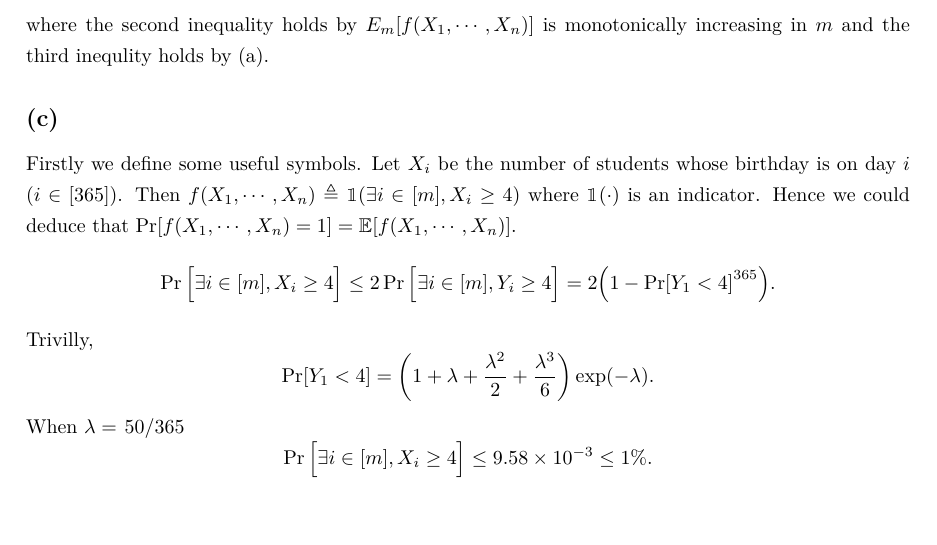
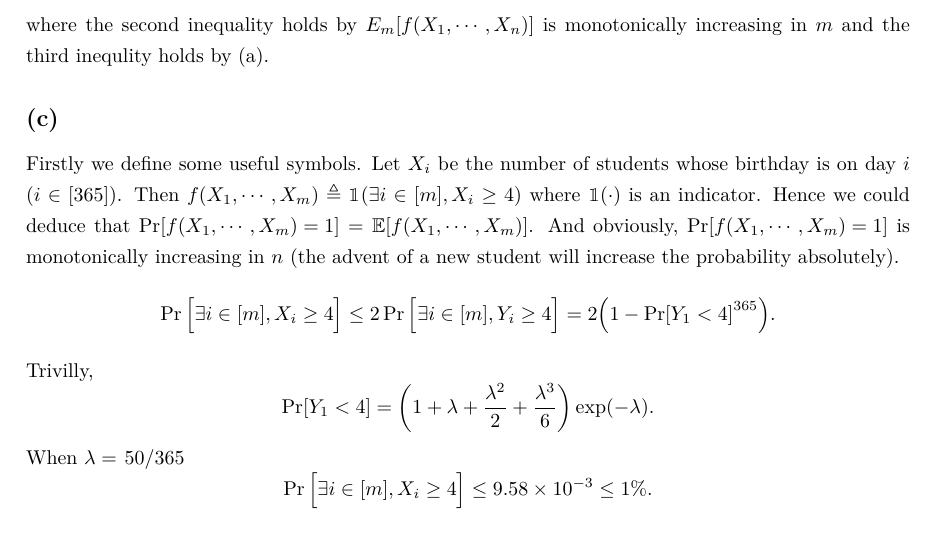
Before and after one commit to anyeZHY/AI2613-Homework, a LaTeX problem sheet (HW5/HW5.tex): part of page 2 of 2, cut so that both start at the same text. Compiled offline with XeLaTeX.

Commit message:
Create HW5

```diff
--- a/HW5/mold.tex
+++ b/HW5/HW5.tex
@@ -78,8 +78,9 @@ where the second inequality holds by $E_m[f(X_1,\cdots,X_n)]$ is monotonically i
 \subsection*{(c)}
 Firstly we define some useful symbols.
 Let $X_i$ be the number of students whose birthday is on day  $i$ ($i\in[365]$).
-Then $f(X_1,\cdots,X_n)\defeq\mathbbm{1}(\exists i\in[m], X_i\ge 4)$ where $\mathbbm{1}(\cdot)$ is an indicator.
-Hence we could deduce that $\Pr[f(X_1,\cdots,X_n)=1]=\mathbb{E}[f(X_1,\cdots,X_n)]$.
+Then $f(X_1,\cdots,X_m)\defeq\mathbbm{1}(\exists i\in[m], X_i\ge 4)$ where $\mathbbm{1}(\cdot)$ is an indicator.
+Hence we could deduce that $\Pr[f(X_1,\cdots,X_m)=1]=\mathbb{E}[f(X_1,\cdots,X_m)]$.
+And obviously, $\Pr[f(X_1,\cdots,X_m)=1]$ is monotonically increasing in $n$ (the advent of a new student will increase the probability absolutely).
 \[
 	\Pr\Big[\exists i\in[m],X_i\ge 4\Big]
 	\le
```
Also changed, not shown: HW5/HW5.pdf (added), HW5/mold.pdf (deleted).
